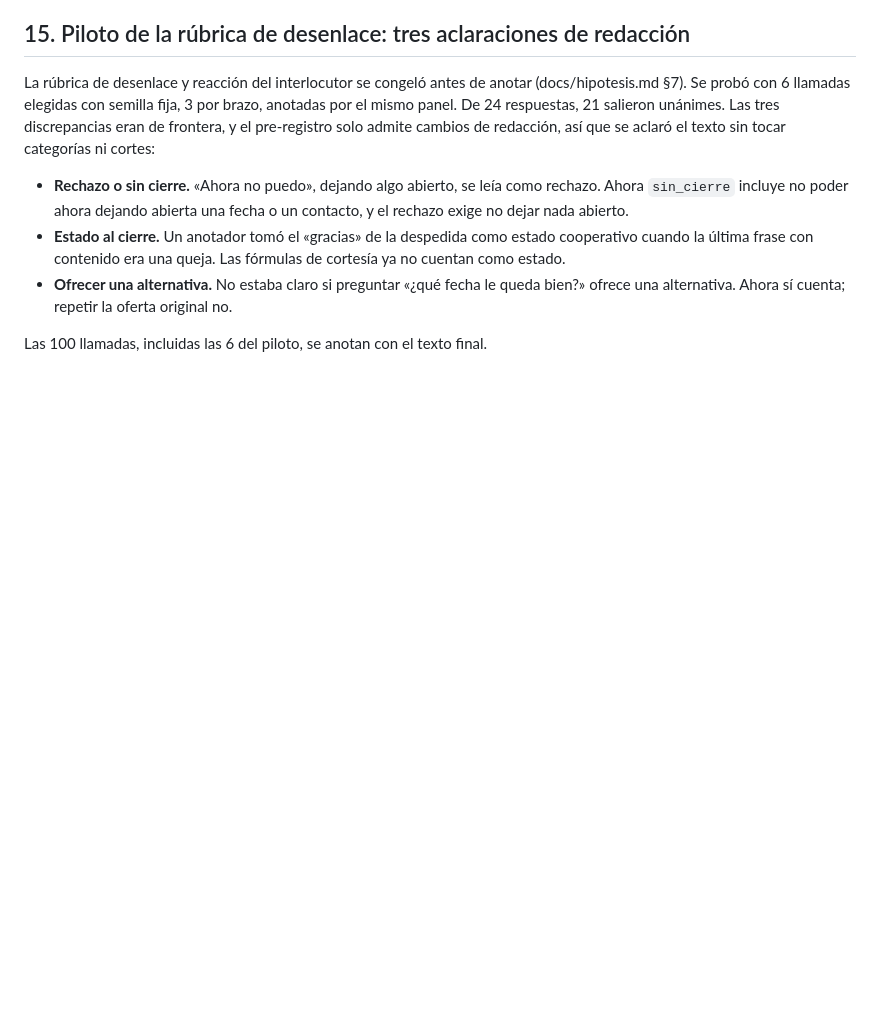
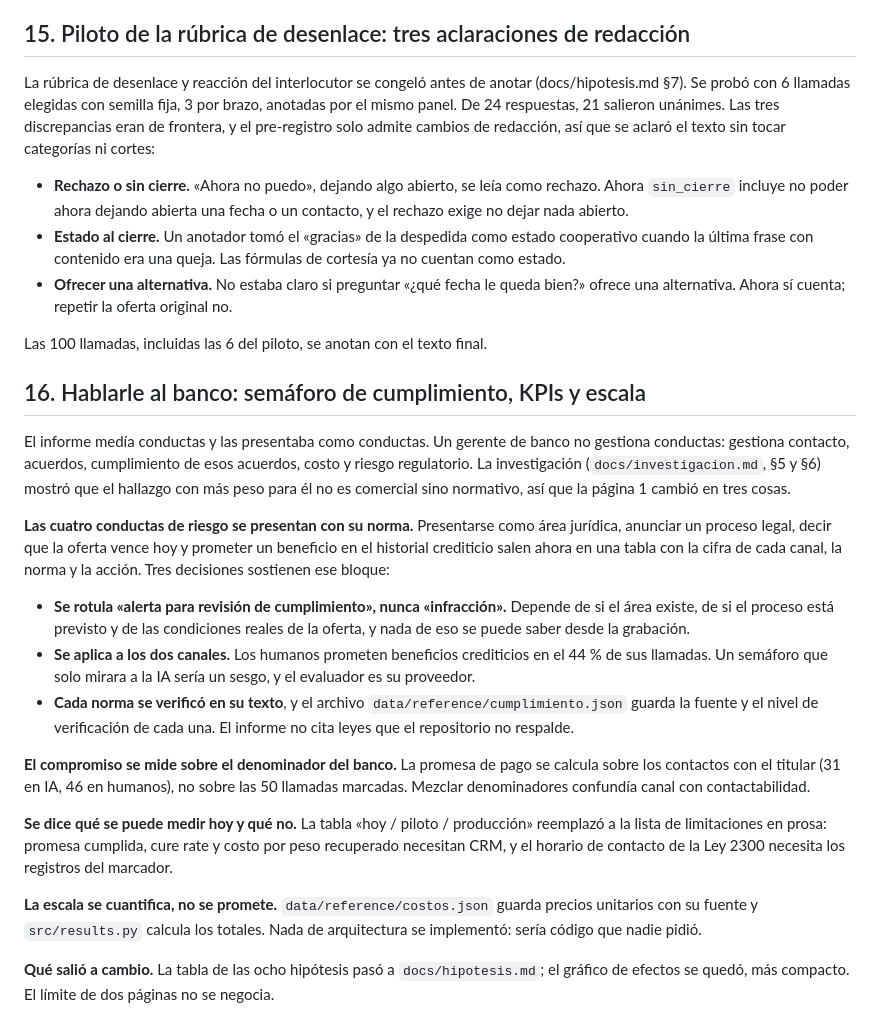
Before and after one commit to mauriciosf2004/crecere-humanos-vs-ia, a Markdown page: docs/decisiones.md, the part around the change. Rendered like a GitHub page; blank space fills up the shorter version.

Commit message:
Documenta por qué el informe pasa a lenguaje de banco (§16)

```diff
--- a/docs/decisiones.md
+++ b/docs/decisiones.md
@@ -322,3 +322,39 @@ admite cambios de redacción, así que se aclaró el texto sin tocar categorías
   alternativa. Ahora sí cuenta; repetir la oferta original no.
 
 Las 100 llamadas, incluidas las 6 del piloto, se anotan con el texto final.
+
+## 16. Hablarle al banco: semáforo de cumplimiento, KPIs y escala
+
+El informe medía conductas y las presentaba como conductas. Un gerente de banco no gestiona
+conductas: gestiona contacto, acuerdos, cumplimiento de esos acuerdos, costo y riesgo regulatorio.
+La investigación (`docs/investigacion.md`, §5 y §6) mostró que el hallazgo con más peso para él no es
+comercial sino normativo, así que la página 1 cambió en tres cosas.
+
+**Las cuatro conductas de riesgo se presentan con su norma.** Presentarse como área jurídica,
+anunciar un proceso legal, decir que la oferta vence hoy y prometer un beneficio en el historial
+crediticio salen ahora en una tabla con la cifra de cada canal, la norma y la acción. Tres decisiones
+sostienen ese bloque:
+
+- **Se rotula «alerta para revisión de cumplimiento», nunca «infracción».** Depende de si el área
+  existe, de si el proceso está previsto y de las condiciones reales de la oferta, y nada de eso se
+  puede saber desde la grabación.
+- **Se aplica a los dos canales.** Los humanos prometen beneficios crediticios en el 44 % de sus
+  llamadas. Un semáforo que solo mirara a la IA sería un sesgo, y el evaluador es su proveedor.
+- **Cada norma se verificó en su texto**, y el archivo `data/reference/cumplimiento.json` guarda la
+  fuente y el nivel de verificación de cada una. El informe no cita leyes que el repositorio no
+  respalde.
+
+**El compromiso se mide sobre el denominador del banco.** La promesa de pago se calcula sobre los
+contactos con el titular (31 en IA, 46 en humanos), no sobre las 50 llamadas marcadas. Mezclar
+denominadores confundía canal con contactabilidad.
+
+**Se dice qué se puede medir hoy y qué no.** La tabla «hoy / piloto / producción» reemplazó a la lista
+de limitaciones en prosa: promesa cumplida, cure rate y costo por peso recuperado necesitan CRM, y el
+horario de contacto de la Ley 2300 necesita los registros del marcador.
+
+**La escala se cuantifica, no se promete.** `data/reference/costos.json` guarda precios unitarios con
+su fuente y `src/results.py` calcula los totales. Nada de arquitectura se implementó: sería código
+que nadie pidió.
+
+**Qué salió a cambio.** La tabla de las ocho hipótesis pasó a `docs/hipotesis.md`; el gráfico de
+efectos se quedó, más compacto. El límite de dos páginas no se negocia.
```
